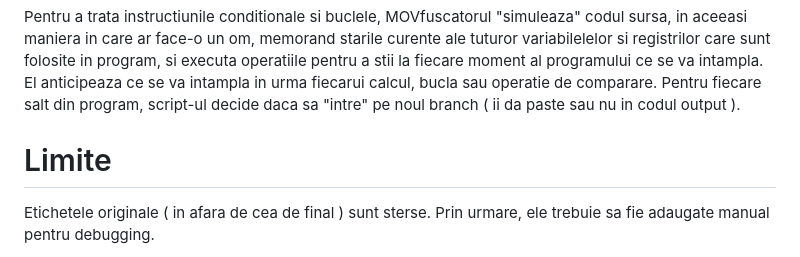
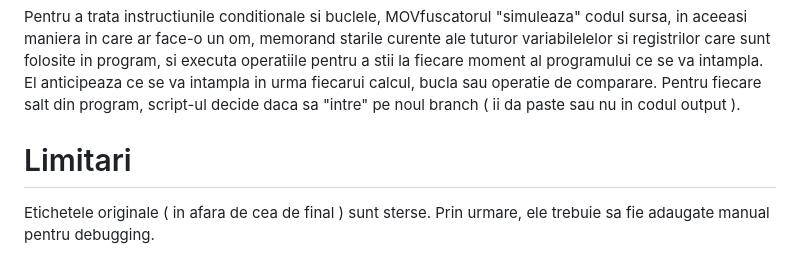
Before and after one commit to fanceapa1/MoVfuscator, a Markdown page: README.md, the part around the change. Rendered like a GitHub page.

```diff
--- a/README.md
+++ b/README.md
@@ -40,7 +40,7 @@ Metoda prin care generam aceste lookup table-uri, poate fi vazuta in fisierul `l
 Pentru a trata instructiunile conditionale si buclele, MOVfuscatorul "simuleaza" codul sursa, in aceeasi maniera in care ar face-o un om, memorand starile curente ale tuturor variabilelelor si registrilor care sunt folosite in program, si executa operatiile pentru a stii la fiecare moment al programului ce se va intampla. El anticipeaza ce se va intampla in urma fiecarui calcul, bucla sau operatie de comparare. Pentru fiecare salt din program, script-ul decide daca sa "intre" pe noul branch ( ii da paste sau nu in codul output ).
 
 
-# Limite
+# Limitari
 Etichetele originale ( in afara de cea de final ) sunt sterse. Prin urmare, ele trebuie sa fie adaugate manual pentru debugging.
 
 Programul nu stie cum sa interpreteze proceduri scrise de utilizator ( din cauza lipsei label-urilor ). Procedurile care pot fi chemate trebuie sa fie functii din C ( printf, scanf, etc. ).
```
